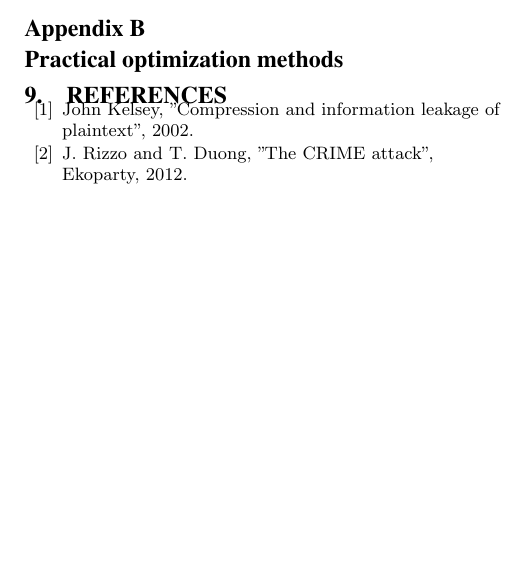
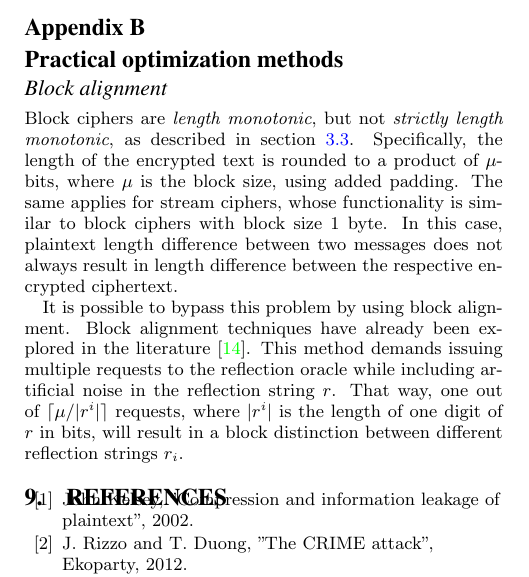
Before and after one commit to decrypto-org/rupture, a LaTeX paper (etc/ccs/theory.tex): part of one column of page 6 of 7, cut so that both start at the same text, the shorter picture padded with empty space. Compiled offline with pdfLaTeX.

Commit message:
Add block alignment

```diff
--- a/etc/ccs/theory.tex
+++ b/etc/ccs/theory.tex
@@ -868,6 +868,23 @@ finding to continue the attack against the rest of the secret.
 
 \subsection*{Practical optimization methods}\label{app:optimization}
 
+\subsubsection*{Block alignment}
+Block ciphers are \textit{length monotonic}, but not \textit{strictly length
+monotonic}, as described in section \ref{subsec:lenmonotone}. Specifically, the
+length of the encrypted text is rounded to a product of $\mu$-bits, where $\mu$
+is the block size, using added padding. The same applies for stream ciphers,
+whose functionality is similar to block ciphers with block size 1 byte. In this
+case, plaintext length difference between two messages does not always result in
+length difference between the respective encrypted ciphertext.
+
+It is possible to bypass this problem by using block alignment. Block alignment
+techniques have already been explored in the literature \cite{c14}.  This method
+demands issuing multiple requests to the reflection oracle while including
+artificial noise in the reflection string $r$.  That way, one out of
+$\ceil{\mu / |r^i|}$ requests, where $|r^i|$ is the length of one digit of
+$r$ in bits, will result in a block distinction between different reflection
+strings $r_i$.
+
 \begin{thebibliography}{13}
 
 \bibitem{c13} John Kelsey, "Compression and information leakage of plaintext", 2002.
```
Also changed, not shown: etc/ccs/theory.tex (2 more changed lines).
